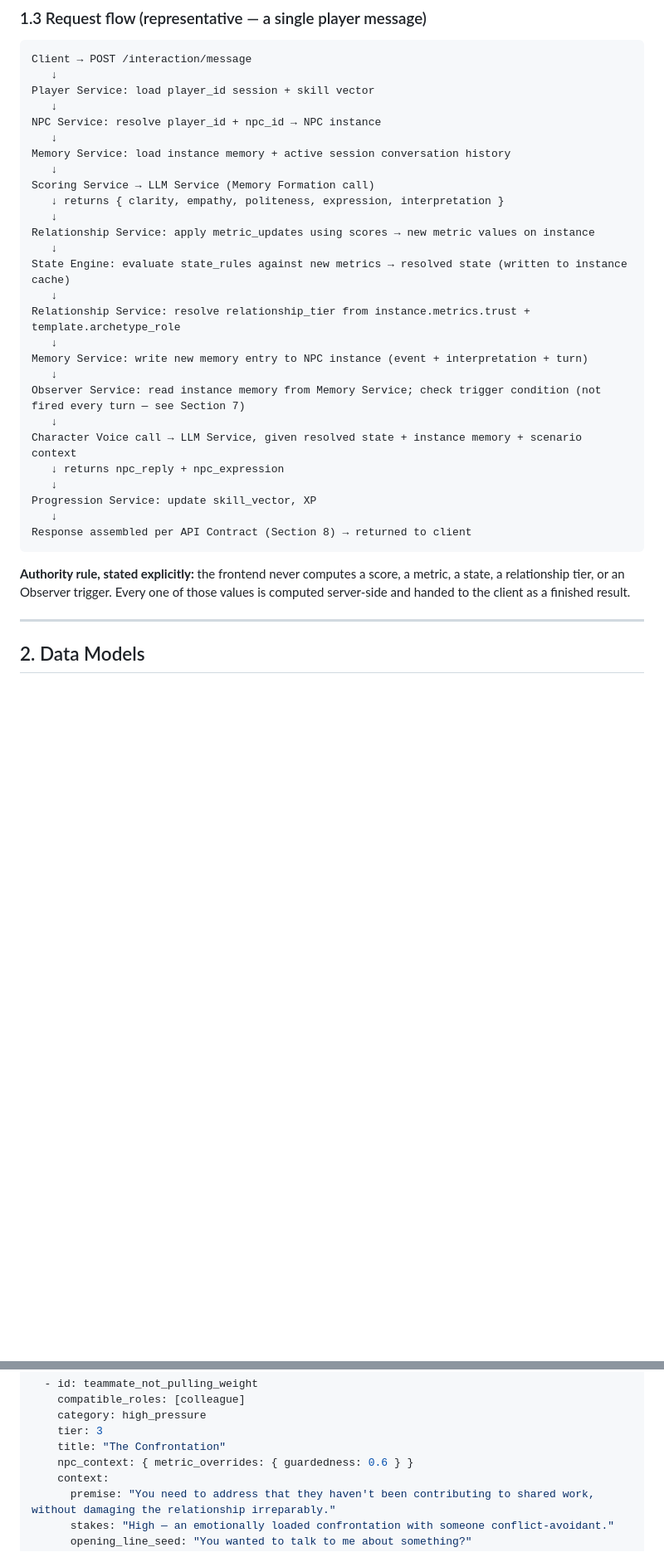
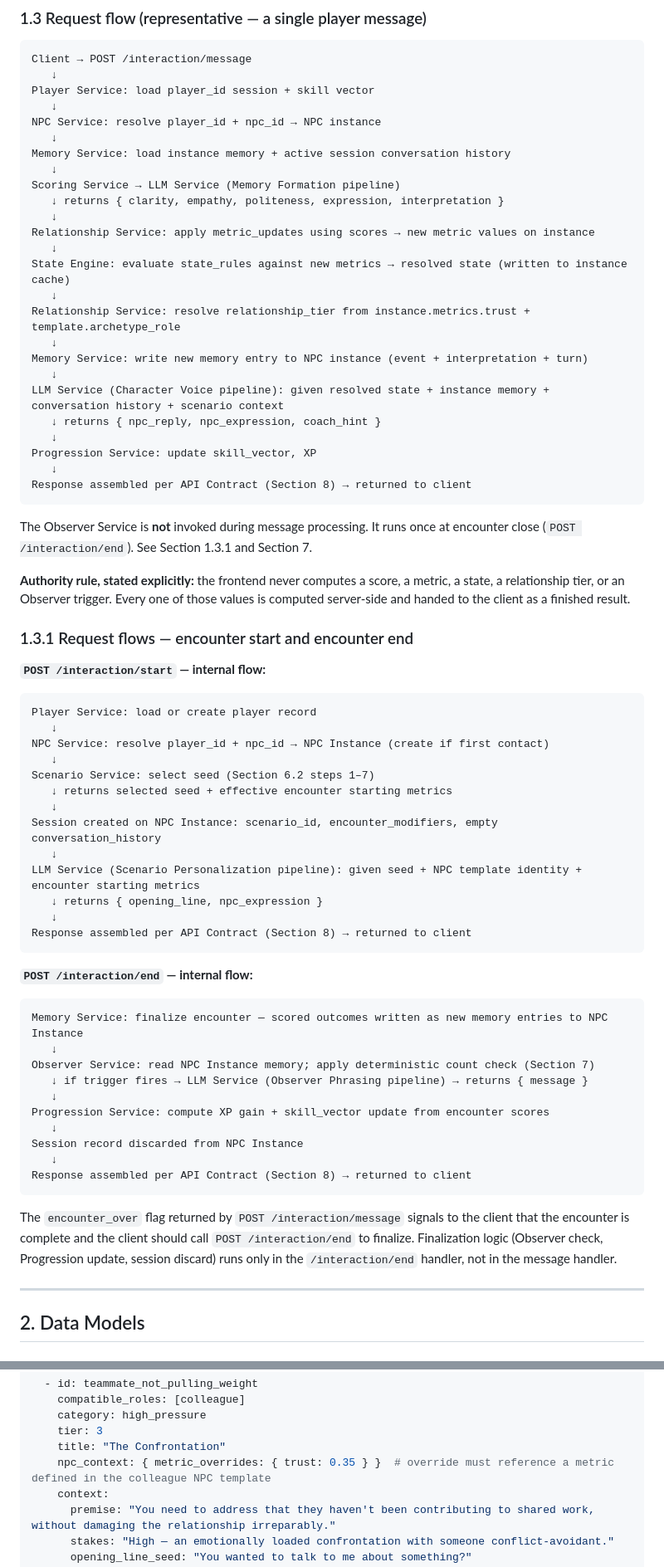
Before and after one commit to ahmad-ovh/THRESHOLD, a Markdown page: docs/THRESHOLD_backend_spec.md, 2 parts joined by grey strips. Shown at 83% size. GitHub-like rendering; blank space fills up the shorter version.

Commit message:
docs: architecture consistency audit — fix 14 contradictions in backend spec

````diff
--- a/docs/THRESHOLD_backend_spec.md
+++ b/docs/THRESHOLD_backend_spec.md
@@ -57,7 +57,7 @@ NPC Service: resolve player_id + npc_id → NPC instance
    ↓
 Memory Service: load instance memory + active session conversation history
    ↓
-Scoring Service → LLM Service (Memory Formation call)
+Scoring Service → LLM Service (Memory Formation pipeline)
    ↓ returns { clarity, empathy, politeness, expression, interpretation }
    ↓
 Relationship Service: apply metric_updates using scores → new metric values on instance
@@ -68,17 +68,52 @@ Relationship Service: resolve relationship_tier from instance.metrics.trust + te
    ↓
 Memory Service: write new memory entry to NPC instance (event + interpretation + turn)
    ↓
-Observer Service: read instance memory from Memory Service; check trigger condition (not fired every turn — see Section 7)
-   ↓
-Character Voice call → LLM Service, given resolved state + instance memory + scenario context
-   ↓ returns npc_reply + npc_expression
+LLM Service (Character Voice pipeline): given resolved state + instance memory + conversation history + scenario context
+   ↓ returns { npc_reply, npc_expression, coach_hint }
    ↓
 Progression Service: update skill_vector, XP
    ↓
 Response assembled per API Contract (Section 8) → returned to client
 ```
 
+The Observer Service is **not** invoked during message processing. It runs once at encounter close (`POST /interaction/end`). See Section 1.3.1 and Section 7.
+
 **Authority rule, stated explicitly:** the frontend never computes a score, a metric, a state, a relationship tier, or an Observer trigger. Every one of those values is computed server-side and handed to the client as a finished result.
+
+### 1.3.1 Request flows — encounter start and encounter end
+
+**`POST /interaction/start` — internal flow:**
+```
+Player Service: load or create player record
+   ↓
+NPC Service: resolve player_id + npc_id → NPC Instance (create if first contact)
+   ↓
+Scenario Service: select seed (Section 6.2 steps 1–7)
+   ↓ returns selected seed + effective encounter starting metrics
+   ↓
+Session created on NPC Instance: scenario_id, encounter_modifiers, empty conversation_history
+   ↓
+LLM Service (Scenario Personalization pipeline): given seed + NPC template identity + encounter starting metrics
+   ↓ returns { opening_line, npc_expression }
+   ↓
+Response assembled per API Contract (Section 8) → returned to client
+```
+
+**`POST /interaction/end` — internal flow:**
+```
+Memory Service: finalize encounter — scored outcomes written as new memory entries to NPC Instance
+   ↓
+Observer Service: read NPC Instance memory; apply deterministic count check (Section 7)
+   ↓ if trigger fires → LLM Service (Observer Phrasing pipeline) → returns { message }
+   ↓
+Progression Service: compute XP gain + skill_vector update from encounter scores
+   ↓
+Session record discarded from NPC Instance
+   ↓
+Response assembled per API Contract (Section 8) → returned to client
+```
+
+The `encounter_over` flag returned by `POST /interaction/message` signals to the client that the encounter is complete and the client should call `POST /interaction/end` to finalize. Finalization logic (Observer check, Progression update, session discard) runs only in the `/interaction/end` handler, not in the message handler.
 
 ---
 
@@ -525,7 +568,7 @@ seeds:
     category: high_pressure
     tier: 3
     title: "The Confrontation"
-    npc_context: { metric_overrides: { guardedness: 0.6 } }
+    npc_context: { metric_overrides: { trust: 0.35 } }  # override must reference a metric defined in the colleague NPC template
     context:
       premise: "You need to address that they haven't been contributing to shared work, without damaging the relationship irreparably."
       stakes: "High — an emotionally loaded confrontation with someone conflict-avoidant."
````
Also changed, not shown: other parts of docs/THRESHOLD_backend_spec.md (+43 -16 lines), docs/THRESHOLD_architecture_audit.md (added, +182 -0 lines).
